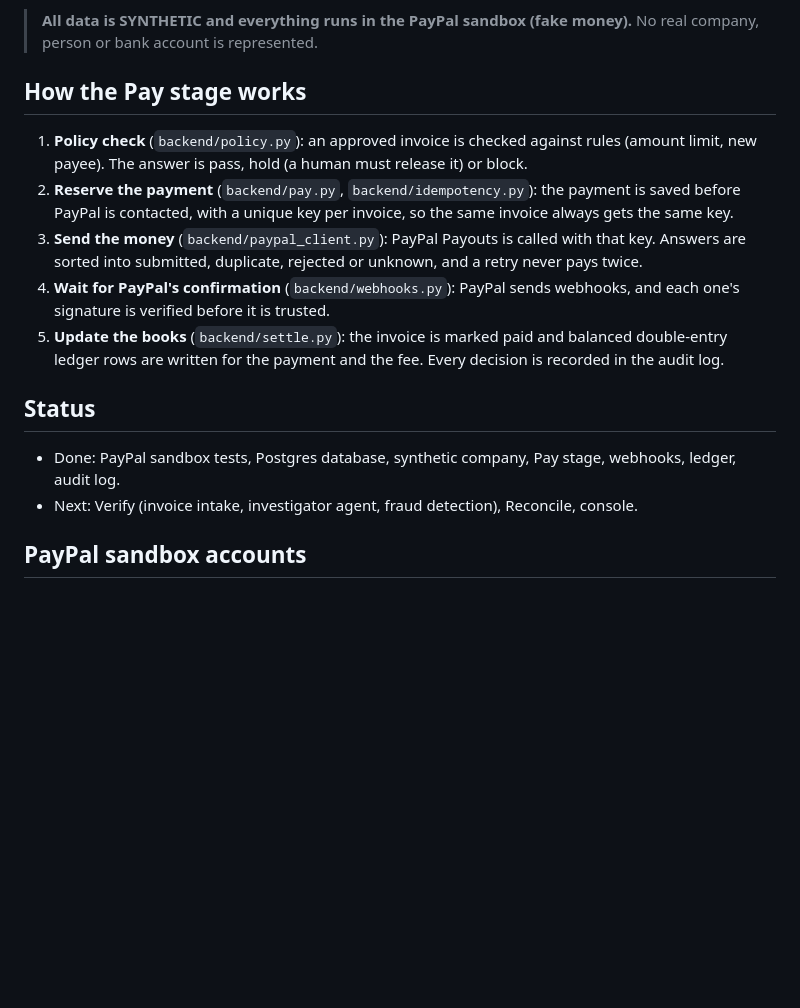
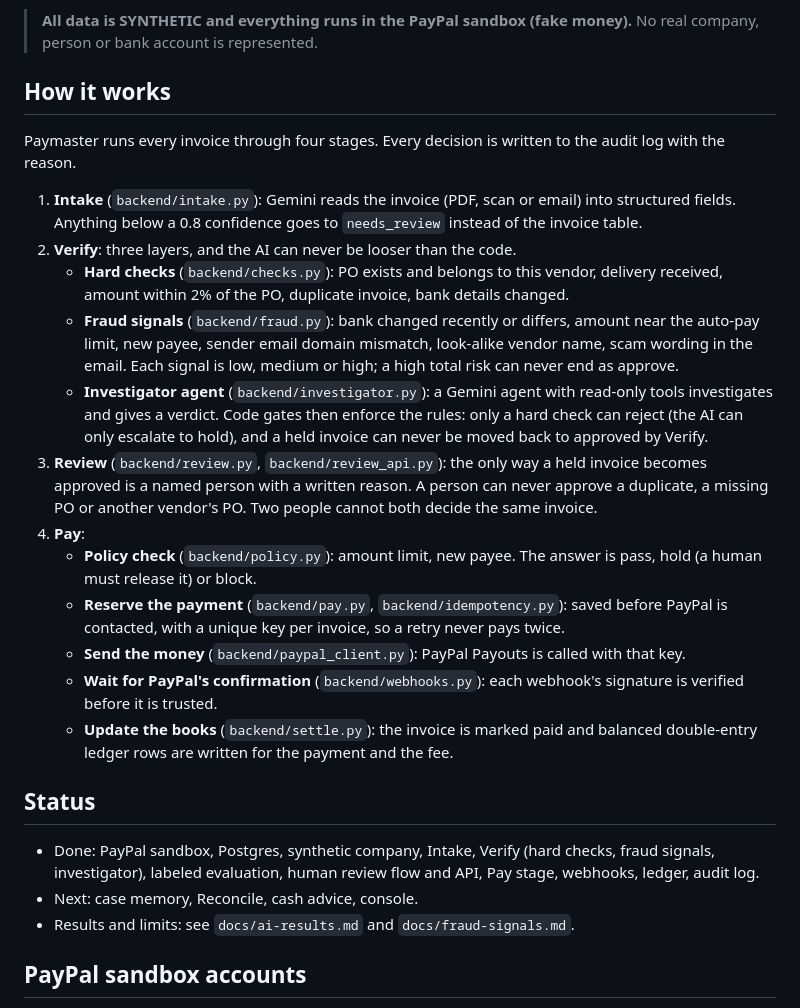
Before and after one commit to SabhyataC/PayMaster, a Markdown page: README.md, the part around one of its changes. GitHub-like rendering; blank space fills up the shorter version.

```diff
--- a/README.md
+++ b/README.md
@@ -4,18 +4,28 @@ Paymaster is an accounts-payable agent that pays a company's vendor invoices aut
 
 > **All data is SYNTHETIC and everything runs in the PayPal sandbox (fake money).** No real company, person or bank account is represented.
 
-## How the Pay stage works
+## How it works
 
-1. **Policy check** (`backend/policy.py`): an approved invoice is checked against rules (amount limit, new payee). The answer is pass, hold (a human must release it) or block.
-2. **Reserve the payment** (`backend/pay.py`, `backend/idempotency.py`): the payment is saved before PayPal is contacted, with a unique key per invoice, so the same invoice always gets the same key.
-3. **Send the money** (`backend/paypal_client.py`): PayPal Payouts is called with that key. Answers are sorted into submitted, duplicate, rejected or unknown, and a retry never pays twice.
-4. **Wait for PayPal's confirmation** (`backend/webhooks.py`): PayPal sends webhooks, and each one's signature is verified before it is trusted.
-5. **Update the books** (`backend/settle.py`): the invoice is marked paid and balanced double-entry ledger rows are written for the payment and the fee. Every decision is recorded in the audit log.
+Paymaster runs every invoice through four stages. Every decision is written to the audit log with the reason.
+
+1. **Intake** (`backend/intake.py`): Gemini reads the invoice (PDF, scan or email) into structured fields. Anything below a 0.8 confidence goes to `needs_review` instead of the invoice table.
+2. **Verify**: three layers, and the AI can never be looser than the code.
+   - **Hard checks** (`backend/checks.py`): PO exists and belongs to this vendor, delivery received, amount within 2% of the PO, duplicate invoice, bank details changed.
+   - **Fraud signals** (`backend/fraud.py`): bank changed recently or differs, amount near the auto-pay limit, new payee, sender email domain mismatch, look-alike vendor name, scam wording in the email. Each signal is low, medium or high; a high total risk can never end as approve.
+   - **Investigator agent** (`backend/investigator.py`): a Gemini agent with read-only tools investigates and gives a verdict. Code gates then enforce the rules: only a hard check can reject (the AI can only escalate to hold), and a held invoice can never be moved back to approved by Verify.
+3. **Review** (`backend/review.py`, `backend/review_api.py`): the only way a held invoice becomes approved is a named person with a written reason. A person can never approve a duplicate, a missing PO or another vendor's PO. Two people cannot both decide the same invoice.
+4. **Pay**:
+   - **Policy check** (`backend/policy.py`): amount limit, new payee. The answer is pass, hold (a human must release it) or block.
+   - **Reserve the payment** (`backend/pay.py`, `backend/idempotency.py`): saved before PayPal is contacted, with a unique key per invoice, so a retry never pays twice.
+   - **Send the money** (`backend/paypal_client.py`): PayPal Payouts is called with that key.
+   - **Wait for PayPal's confirmation** (`backend/webhooks.py`): each webhook's signature is verified before it is trusted.
+   - **Update the books** (`backend/settle.py`): the invoice is marked paid and balanced double-entry ledger rows are written for the payment and the fee.
 
 ## Status
 
-- Done: PayPal sandbox tests, Postgres database, synthetic company, Pay stage, webhooks, ledger, audit log.
-- Next: Verify (invoice intake, investigator agent, fraud detection), Reconcile, console.
+- Done: PayPal sandbox, Postgres, synthetic company, Intake, Verify (hard checks, fraud signals, investigator), labeled evaluation, human review flow and API, Pay stage, webhooks, ledger, audit log.
+- Next: case memory, Reconcile, cash advice, console.
+- Results and limits: see `docs/ai-results.md` and `docs/fraud-signals.md`.
 
 ## PayPal sandbox accounts
 
```
Also changed, not shown: other parts of README.md (+45 -2 lines).
